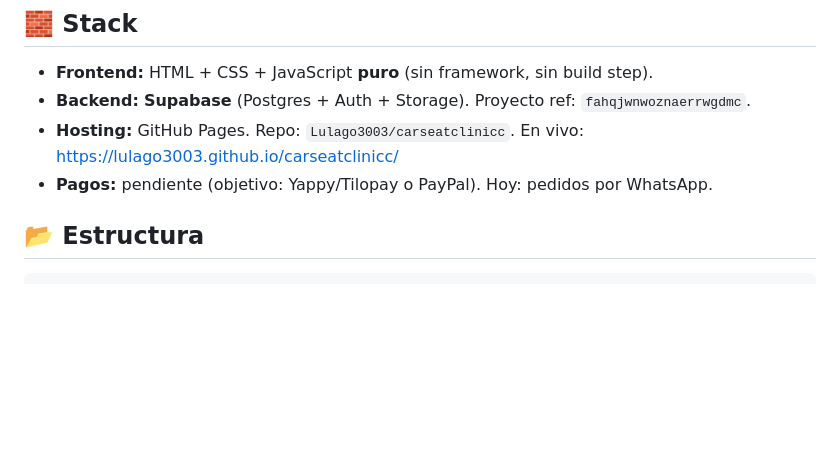
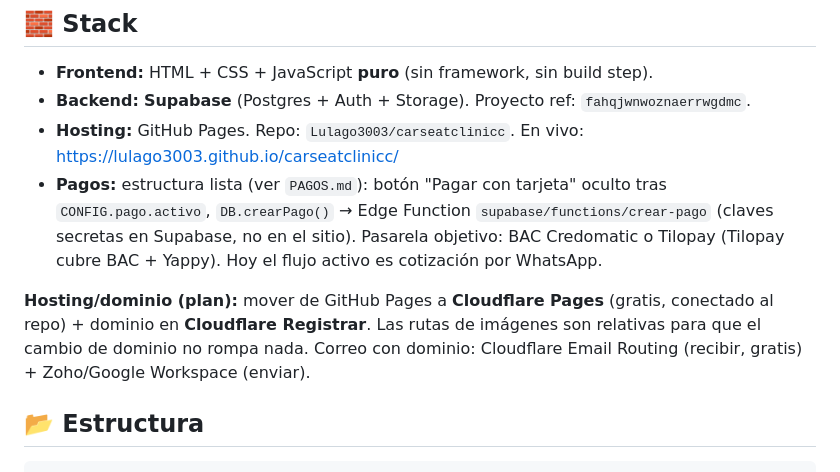
Before and after one commit to Lulago3003/carseatclinicc, a Markdown page: AGENTS.md, the part around the change. GitHub-like rendering; blank space fills up the shorter version.

Commit message:
Documentar pagos y plan de hosting/correo en AGENTS.md
Co-Authored-By: Claude Opus 4.8 <noreply@anthropic.com>

```diff
--- a/AGENTS.md
+++ b/AGENTS.md
@@ -19,7 +19,15 @@ poppys.com (tienda) + safeintheseat.com (autoridad/educación).
 - **Backend:** **Supabase** (Postgres + Auth + Storage). Proyecto ref: `fahqjwnwoznaerrwgdmc`.
 - **Hosting:** GitHub Pages. Repo: `Lulago3003/carseatclinicc`. En vivo:
   https://lulago3003.github.io/carseatclinicc/
-- **Pagos:** pendiente (objetivo: Yappy/Tilopay o PayPal). Hoy: pedidos por WhatsApp.
+- **Pagos:** estructura lista (ver `PAGOS.md`): botón "Pagar con tarjeta" oculto
+tras `CONFIG.pago.activo`, `DB.crearPago()` → Edge Function `supabase/functions/crear-pago`
+(claves secretas en Supabase, no en el sitio). Pasarela objetivo: BAC Credomatic
+o Tilopay (Tilopay cubre BAC + Yappy). Hoy el flujo activo es cotización por WhatsApp.
+
+**Hosting/dominio (plan):** mover de GitHub Pages a **Cloudflare Pages** (gratis,
+conectado al repo) + dominio en **Cloudflare Registrar**. Las rutas de imágenes
+son relativas para que el cambio de dominio no rompa nada. Correo con dominio:
+Cloudflare Email Routing (recibir, gratis) + Zoho/Google Workspace (enviar).
 
 ## 📂 Estructura
 
```
